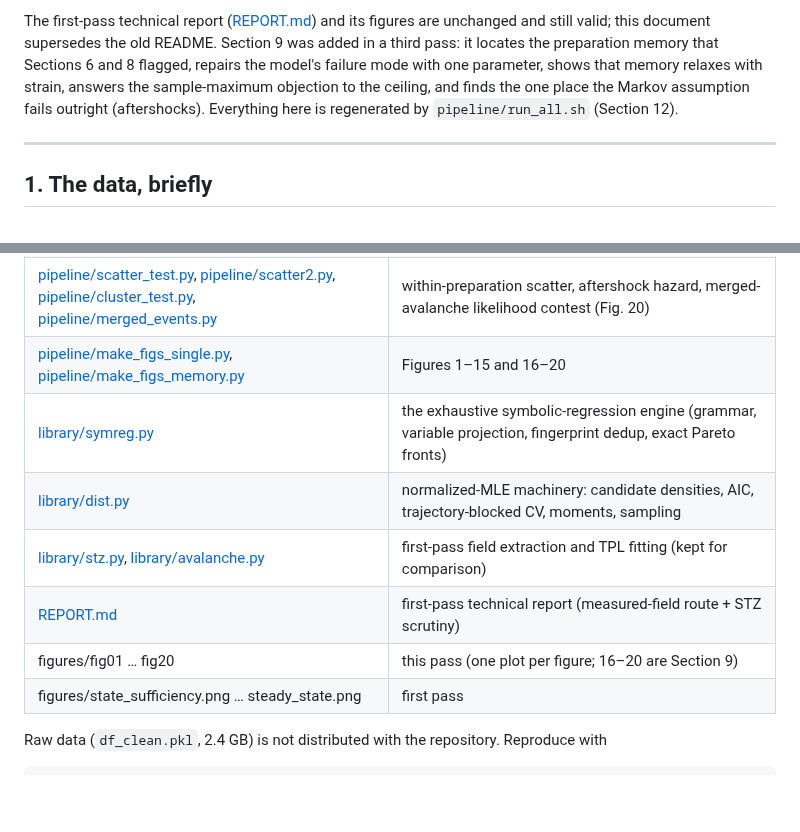
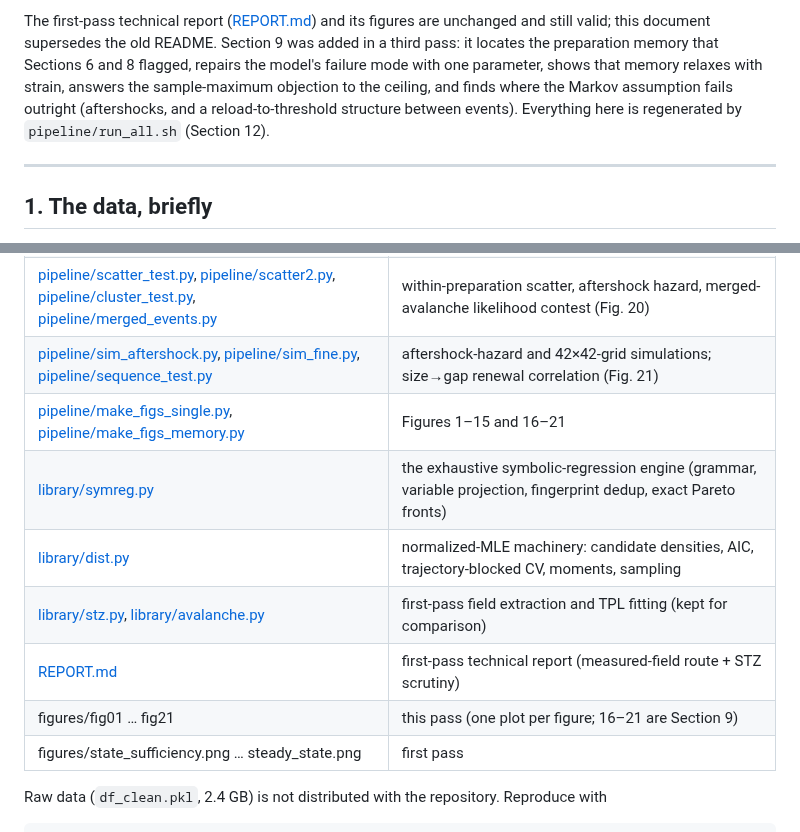
Before and after one commit to Samc73/SEEM, a Markdown page: README.md, 2 parts joined by grey strips. Rendered like a GitHub page; blank space fills up the shorter version.

```diff
--- a/README.md
+++ b/README.md
@@ -17,8 +17,8 @@ unchanged and still valid; this document supersedes the old README.
 Section 9 was added in a third pass: it locates the preparation memory that
 Sections 6 and 8 flagged, repairs the model's failure mode with one parameter,
 shows that memory relaxes with strain, answers the sample-maximum objection to
-the ceiling, and finds the one place the Markov assumption fails outright
-(aftershocks). Everything here is
+the ceiling, and finds where the Markov assumption fails outright (aftershocks, and a
+reload-to-threshold structure between events). Everything here is
 regenerated by `pipeline/run_all.sh` (Section 12).
 
 ---
@@ -662,12 +695,13 @@ the ceiling; (4) reverse loading, unchanged from the first pass.
 | [pipeline/ceiling_pinning.py](pipeline/ceiling_pinning.py), [pipeline/ceiling_pinning_synth.py](pipeline/ceiling_pinning_synth.py) | the drop-the-largest test and its synthetic control (Section 9) |
 | [pipeline/memory_2d.py](pipeline/memory_2d.py), [pipeline/memory_late.py](pipeline/memory_late.py) | memory exponent by strain window and u band; channel table early vs late (Fig. 19) |
 | [pipeline/scatter_test.py](pipeline/scatter_test.py), [pipeline/scatter2.py](pipeline/scatter2.py), [pipeline/cluster_test.py](pipeline/cluster_test.py), [pipeline/merged_events.py](pipeline/merged_events.py) | within-preparation scatter, aftershock hazard, merged-avalanche likelihood contest (Fig. 20) |
-| [pipeline/make_figs_single.py](pipeline/make_figs_single.py), [pipeline/make_figs_memory.py](pipeline/make_figs_memory.py) | Figures 1–15 and 16–20 |
+| [pipeline/sim_aftershock.py](pipeline/sim_aftershock.py), [pipeline/sim_fine.py](pipeline/sim_fine.py), [pipeline/sequence_test.py](pipeline/sequence_test.py) | aftershock-hazard and 42×42-grid simulations; size→gap renewal correlation (Fig. 21) |
+| [pipeline/make_figs_single.py](pipeline/make_figs_single.py), [pipeline/make_figs_memory.py](pipeline/make_figs_memory.py) | Figures 1–15 and 16–21 |
 | [library/symreg.py](library/symreg.py) | the exhaustive symbolic-regression engine (grammar, variable projection, fingerprint dedup, exact Pareto fronts) |
 | [library/dist.py](library/dist.py) | normalized-MLE machinery: candidate densities, AIC, trajectory-blocked CV, moments, sampling |
 | [library/stz.py](library/stz.py), [library/avalanche.py](library/avalanche.py) | first-pass field extraction and TPL fitting (kept for comparison) |
 | [REPORT.md](REPORT.md) | first-pass technical report (measured-field route + STZ scrutiny) |
-| figures/fig01 … fig20 | this pass (one plot per figure; 16–20 are Section 9) |
+| figures/fig01 … fig21 | this pass (one plot per figure; 16–21 are Section 9) |
 | figures/state_sufficiency.png … steady_state.png | first pass |
 
 Raw data (`df_clean.pkl`, 2.4 GB) is not distributed with the repository.
```
Also changed, not shown: other parts of README.md (+39 -6 lines), figures/fig21_renewal.png (added), 9 other files.
